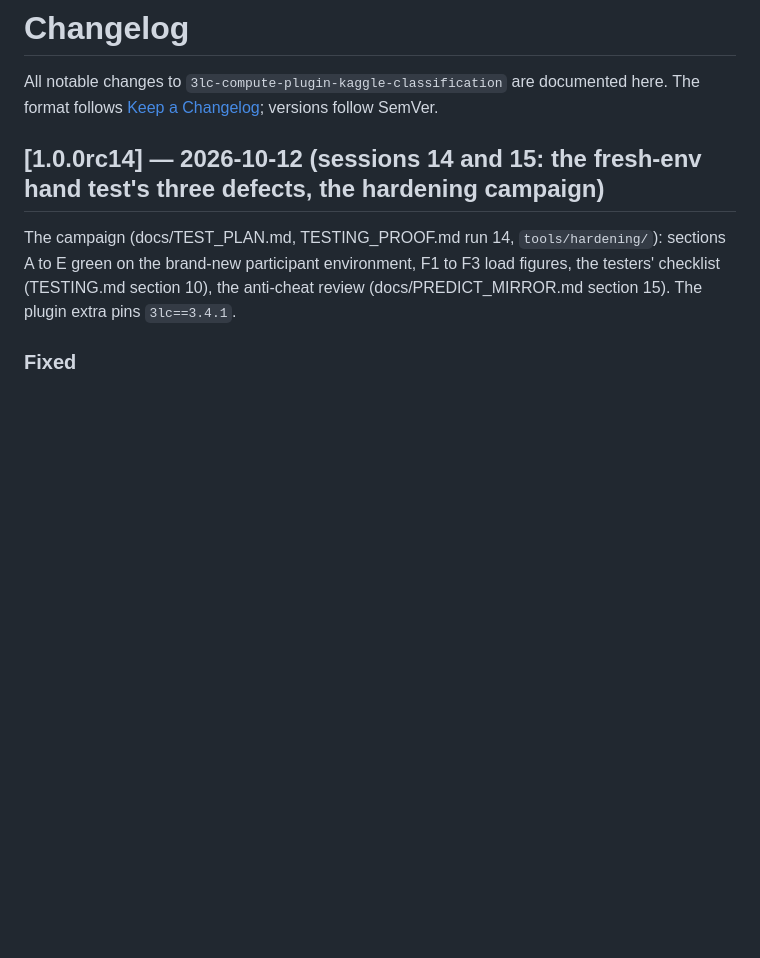
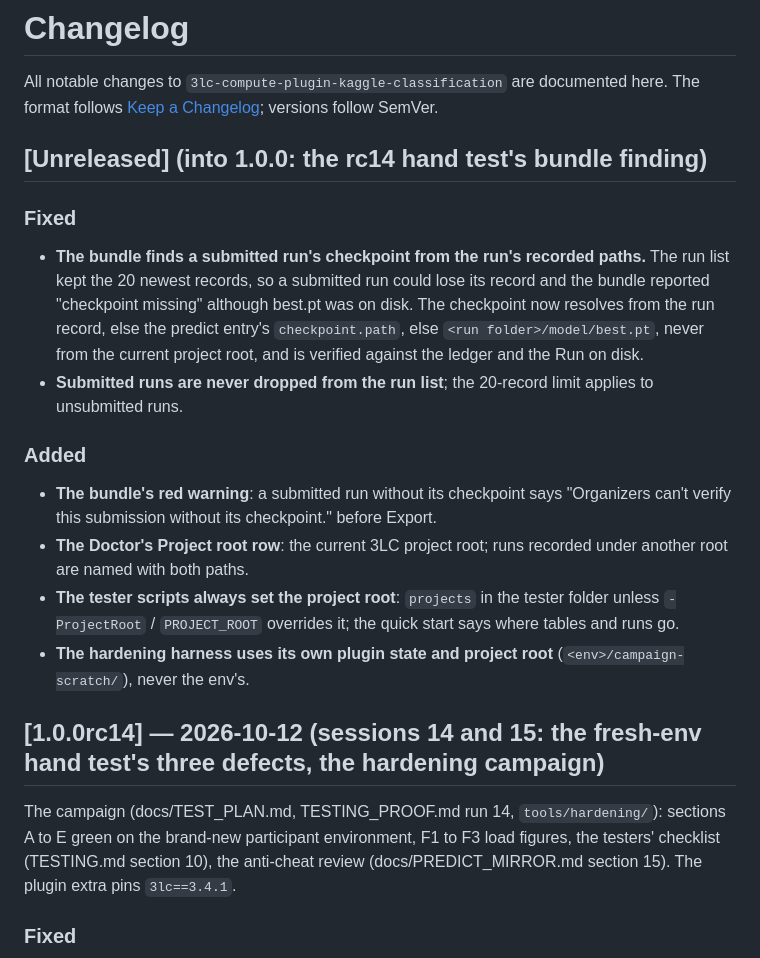
Before and after one commit to 3lc-ai/3lc-compute-plugin-kaggle-classification, a Markdown page: CHANGELOG.md, the part around the change. Rendered like a GitHub page; blank space fills up the shorter version.

Commit message:
docs: the rc14 hand test's bundle finding and its fixes (Unreleased, into 1.0.0); the fresh env's campaign cleanup

```diff
--- a/CHANGELOG.md
+++ b/CHANGELOG.md
@@ -2,6 +2,26 @@
 
 All notable changes to `3lc-compute-plugin-kaggle-classification` are documented here.
 The format follows [Keep a Changelog](https://keepachangelog.com/en/1.1.0/); versions follow SemVer.
+
+## [Unreleased] (into 1.0.0: the rc14 hand test's bundle finding)
+
+### Fixed
+- **The bundle finds a submitted run's checkpoint from the run's recorded paths.** The run list kept the 20
+  newest records, so a submitted run could lose its record and the bundle reported "checkpoint missing"
+  although best.pt was on disk. The checkpoint now resolves from the run record, else the predict entry's
+  `checkpoint.path`, else `<run folder>/model/best.pt`, never from the current project root, and is
+  verified against the ledger and the Run on disk.
+- **Submitted runs are never dropped from the run list**; the 20-record limit applies to unsubmitted runs.
+
+### Added
+- **The bundle's red warning**: a submitted run without its checkpoint says "Organizers can't verify this
+  submission without its checkpoint." before Export.
+- **The Doctor's Project root row**: the current 3LC project root; runs recorded under another root are
+  named with both paths.
+- **The tester scripts always set the project root**: `projects` in the tester folder unless
+  `-ProjectRoot` / `PROJECT_ROOT` overrides it; the quick start says where tables and runs go.
+- **The hardening harness uses its own plugin state and project root** (`<env>/campaign-scratch/`), never the
+  env's.
 
 ## [1.0.0rc14] — 2026-10-12 (sessions 14 and 15: the fresh-env hand test's three defects, the hardening campaign)
 
```
Also changed, not shown: CONTEXT.md (+2 -1 lines).
